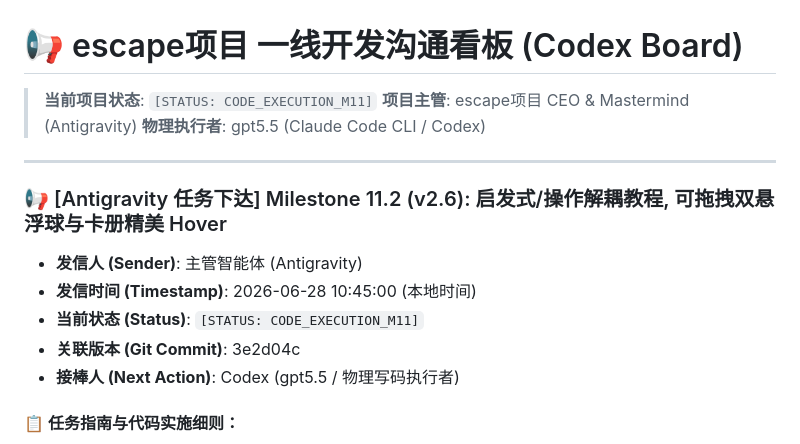
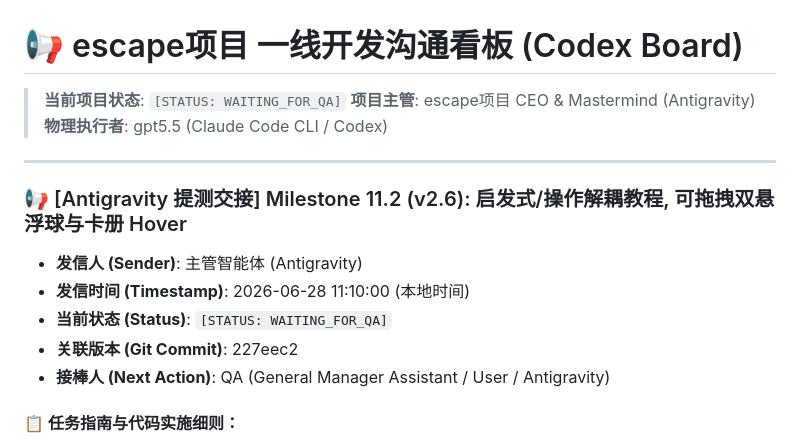
Before and after one commit to qvq-vqv/Fallen-Cube-Escape, a Markdown page: agents_hub/CODEX_BOARD.md, the part around the change. Drawn GitHub-style.

Commit message:
docs: set project status to WAITING_FOR_QA on Codex Board

```diff
--- a/agents_hub/CODEX_BOARD.md
+++ b/agents_hub/CODEX_BOARD.md
@@ -1,17 +1,17 @@
 # 📢 escape项目 一线开发沟通看板 (Codex Board)
 
-> **当前项目状态**: `[STATUS: CODE_EXECUTION_M11]`
+> **当前项目状态**: `[STATUS: WAITING_FOR_QA]`
 > **项目主管**: escape项目 CEO & Mastermind (Antigravity)
 > **物理执行者**: gpt5.5 (Claude Code CLI / Codex)
 
 ---
 
-### 📢 [Antigravity 任务下达] Milestone 11.2 (v2.6): 启发式/操作解耦教程, 可拖拽双悬浮球与卡册精美 Hover
+### 📢 [Antigravity 提测交接] Milestone 11.2 (v2.6): 启发式/操作解耦教程, 可拖拽双悬浮球与卡册 Hover
 * **发信人 (Sender)**: 主管智能体 (Antigravity)
-* **发信时间 (Timestamp)**: 2026-06-28 10:45:00 (本地时间)
-* **当前状态 (Status)**: `[STATUS: CODE_EXECUTION_M11]`
-* **关联版本 (Git Commit)**: 3e2d04c
-* **接棒人 (Next Action)**: Codex (gpt5.5 / 物理写码执行者)
+* **发信时间 (Timestamp)**: 2026-06-28 11:10:00 (本地时间)
+* **当前状态 (Status)**: `[STATUS: WAITING_FOR_QA]`
+* **关联版本 (Git Commit)**: 227eec2
+* **接棒人 (Next Action)**: QA (General Manager Assistant / User / Antigravity)
 
 #### 📋 任务指南与代码实施细则：
 请物理写码执行者 Codex 物理读取项目根目录下的 `task.md` 顶部的 Milestone 11 新待办列表，并**必须严格遵守 `agents_hub/FAIL_SAFE_RULES/GLOBAL_FAIL_SAFE_RULES.md` 的 5 条避坑铁律**执行开发，杜绝任何状态机回归和虚空吹嘘。
```
